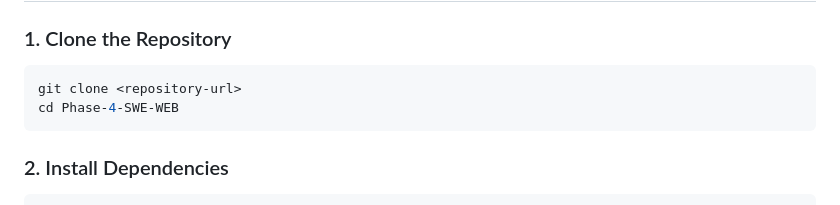
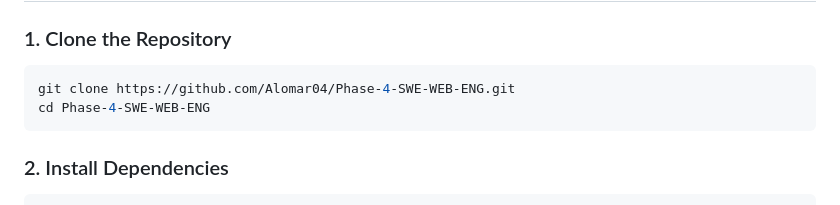
Before and after one commit to Alomar04/Phase-4-SWE-WEB-ENG, a Markdown page: README.md, the part around the change. GitHub-like rendering.

Commit message:
Update clone instructions in README

````diff
--- a/README.md
+++ b/README.md
@@ -80,8 +80,8 @@ pnpm -v    # e.g. 8.15.0+
 ### 1. Clone the Repository
 
 ```bash
-git clone <repository-url>
-cd Phase-4-SWE-WEB
+git clone https://github.com/Alomar04/Phase-4-SWE-WEB-ENG.git
+cd Phase-4-SWE-WEB-ENG
 ```
 
 ### 2. Install Dependencies
````
